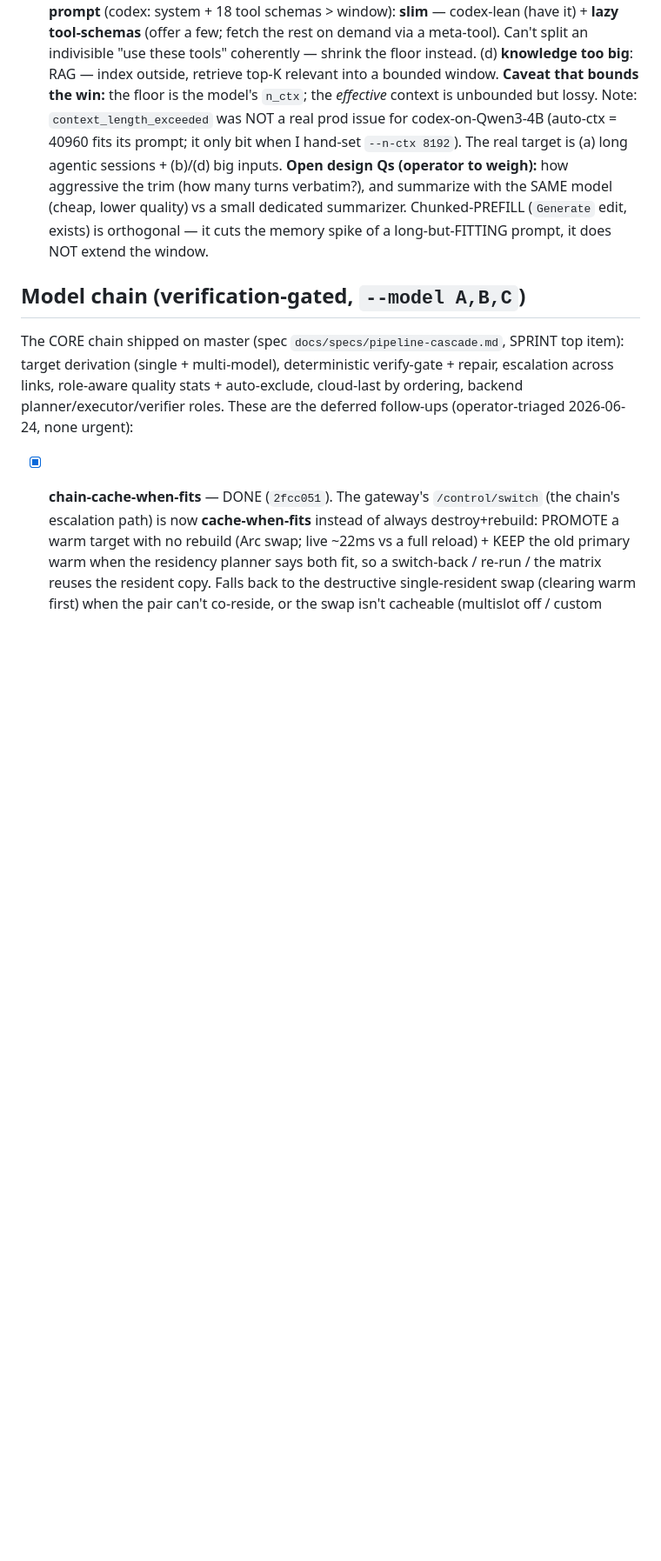
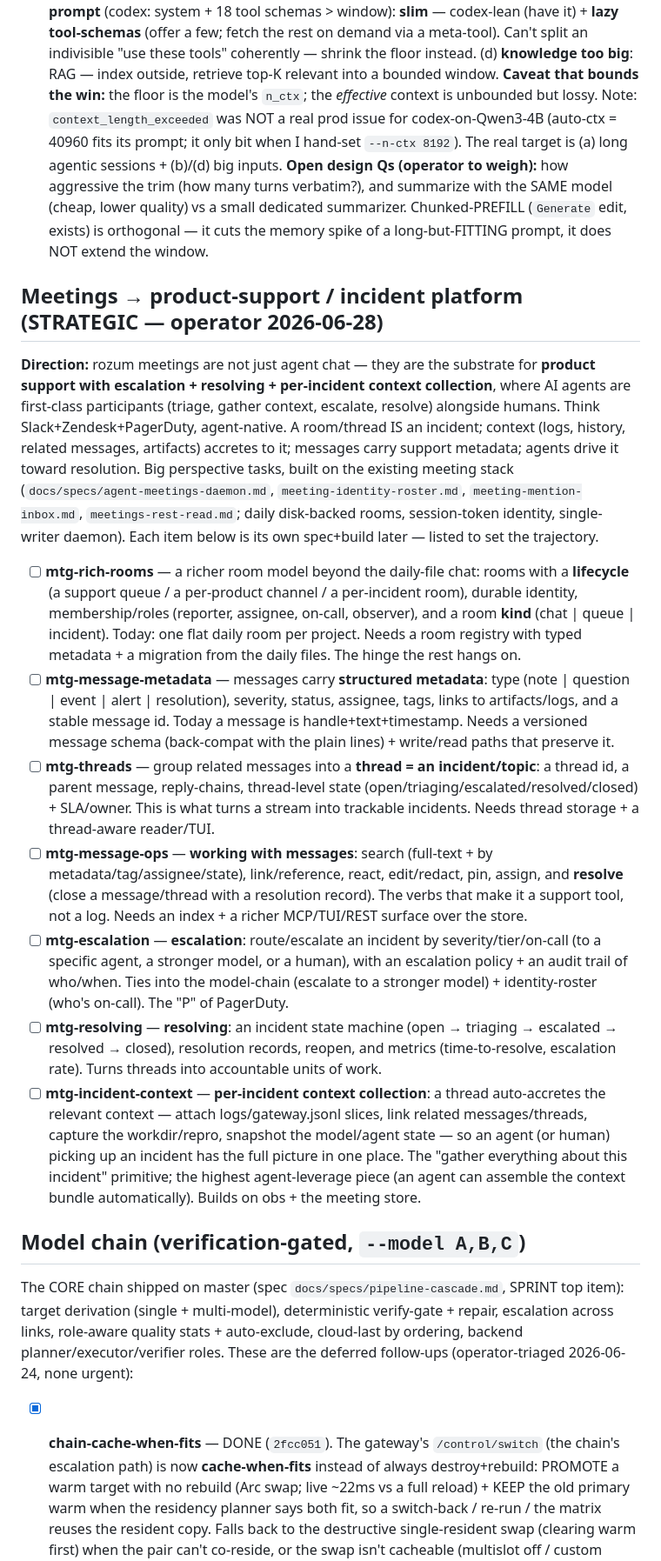
Before and after one commit to sergey-scherbina/rozum, a Markdown page: BACKLOG.md, the part around the change. Shown at 87% size. Drawn GitHub-style; blank space fills up the shorter version.

Commit message:
docs(backlog): STRATEGIC — meetings → product-support/incident platform (rooms, message-metadata, threads, message-ops, escalation, resolving, incident-context)

```diff
--- a/BACKLOG.md
+++ b/BACKLOG.md
@@ -70,6 +70,46 @@
   (how many turns verbatim?), and summarize with the SAME model (cheap, lower quality) vs a small
   dedicated summarizer. Chunked-PREFILL (`Generate` edit, exists) is orthogonal — it cuts the memory
   spike of a long-but-FITTING prompt, it does NOT extend the window.
+
+## Meetings → product-support / incident platform (STRATEGIC — operator 2026-06-28)
+
+**Direction:** rozum meetings are not just agent chat — they are the substrate for **product support
+with escalation + resolving + per-incident context collection**, where AI agents are first-class
+participants (triage, gather context, escalate, resolve) alongside humans. Think Slack+Zendesk+PagerDuty,
+agent-native. A room/thread IS an incident; context (logs, history, related messages, artifacts) accretes
+to it; messages carry support metadata; agents drive it toward resolution. Big perspective tasks, built
+on the existing meeting stack (`docs/specs/agent-meetings-daemon.md`, `meeting-identity-roster.md`,
+`meeting-mention-inbox.md`, `meetings-rest-read.md`; daily disk-backed rooms, session-token identity,
+single-writer daemon). Each item below is its own spec+build later — listed to set the trajectory.
+
+- [ ] **mtg-rich-rooms** — a richer room model beyond the daily-file chat: rooms with a **lifecycle**
+  (a support queue / a per-product channel / a per-incident room), durable identity, membership/roles
+  (reporter, assignee, on-call, observer), and a room **kind** (chat | queue | incident). Today: one
+  flat daily room per project. Needs a room registry with typed metadata + a migration from the daily
+  files. The hinge the rest hangs on.
+- [ ] **mtg-message-metadata** — messages carry **structured metadata**: type (note | question | event |
+  alert | resolution), severity, status, assignee, tags, links to artifacts/logs, and a stable message
+  id. Today a message is handle+text+timestamp. Needs a versioned message schema (back-compat with the
+  plain lines) + write/read paths that preserve it.
+- [ ] **mtg-threads** — group related messages into a **thread = an incident/topic**: a thread id, a
+  parent message, reply-chains, thread-level state (open/triaging/escalated/resolved/closed) + SLA/owner.
+  This is what turns a stream into trackable incidents. Needs thread storage + a thread-aware reader/TUI.
+- [ ] **mtg-message-ops** — **working with messages**: search (full-text + by metadata/tag/assignee/state),
+  link/reference, react, edit/redact, pin, assign, and **resolve** (close a message/thread with a
+  resolution record). The verbs that make it a support tool, not a log. Needs an index + a richer
+  MCP/TUI/REST surface over the store.
+- [ ] **mtg-escalation** — **escalation**: route/escalate an incident by severity/tier/on-call (to a
+  specific agent, a stronger model, or a human), with an escalation policy + an audit trail of who/when.
+  Ties into the model-chain (escalate to a stronger model) + identity-roster (who's on-call). The
+  "P" of PagerDuty.
+- [ ] **mtg-resolving** — **resolving**: an incident state machine (open → triaging → escalated →
+  resolved → closed), resolution records, reopen, and metrics (time-to-resolve, escalation rate). Turns
+  threads into accountable units of work.
+- [ ] **mtg-incident-context** — **per-incident context collection**: a thread auto-accretes the relevant
+  context — attach logs/gateway.jsonl slices, link related messages/threads, capture the workdir/repro,
+  snapshot the model/agent state — so an agent (or human) picking up an incident has the full picture in
+  one place. The "gather everything about this incident" primitive; the highest agent-leverage piece
+  (an agent can assemble the context bundle automatically). Builds on obs + the meeting store.
 
 ## Model chain (verification-gated, `--model A,B,C`)
 
```
